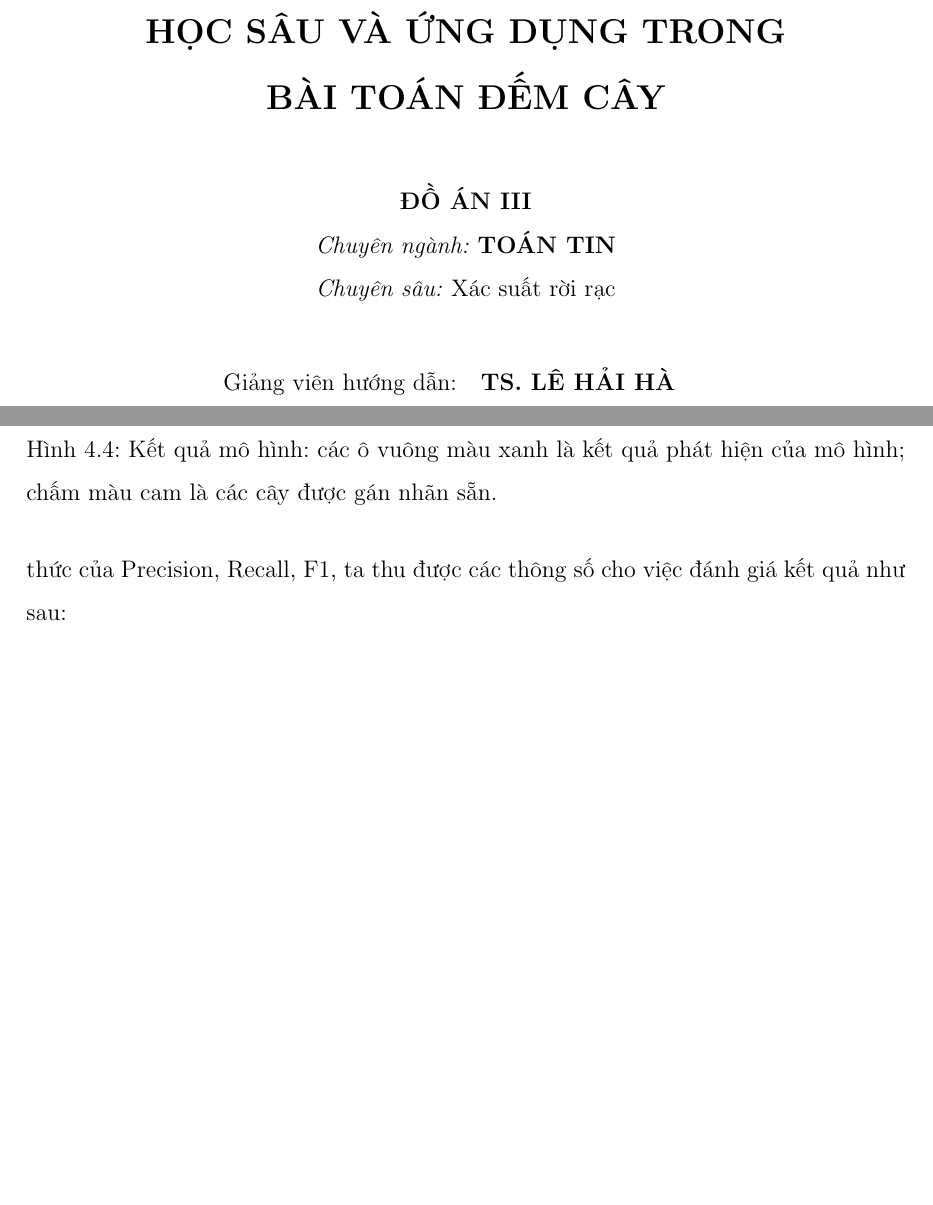
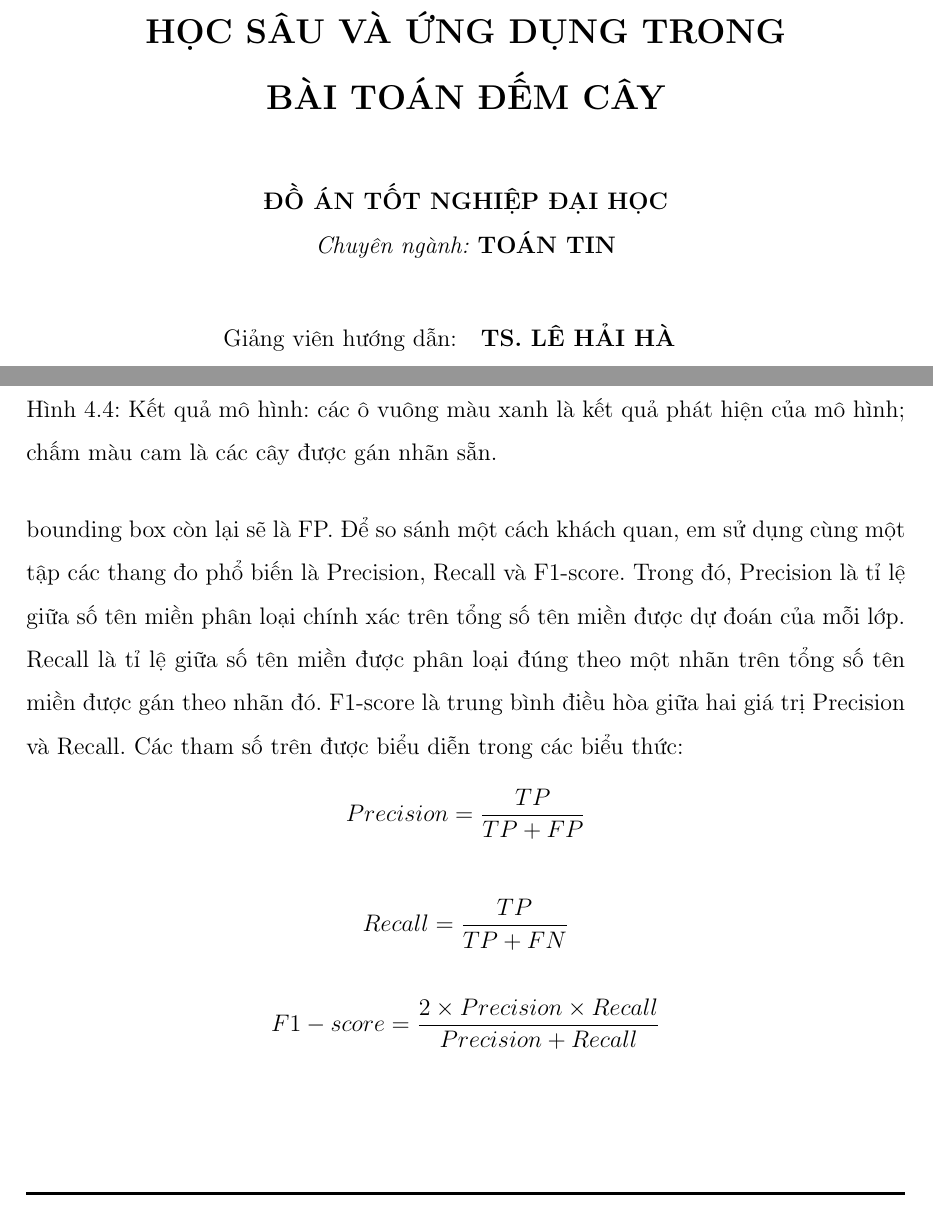
Before and after one commit to ronaldocr9803/DATN_Latex, a LaTeX document (baocao.tex): two parts of pages 1 and 39 of 41 before the commit and two parts of pages 1 and 42 of 44 after it, joined at a grey line, cut so that both start at the same text, the shorter picture padded with empty space. Compiled offline with pdfLaTeX.

Commit message:
minor updates

```diff
--- a/baocao.tex
+++ b/baocao.tex
@@ -97,11 +97,11 @@
 						VÀ ỨNG DỤNG TRONG\\ BÀI TOÁN ĐẾM CÂY\\
 				}}
 				\vskip 1cm
-				{\bf ĐỒ ÁN III}
+				{\bf ĐỒ ÁN TỐT NGHIỆP ĐẠI HỌC}
 
 
 				{\bf {\it Chuyên ngành:} TOÁN TIN}\\
-				{\bf {\it Chuyên sâu:} }Xác suất rời rạc
+%				{\bf {\it Chuyên sâu:} }Xác suất rời rạc
 
 				\vskip 1cm
 
@@ -672,7 +682,22 @@ Ta sử dụng file shapefile ở trên để mô phỏng kết quả trên ph
 
 
 \section{Đánh giá kết quả}
-Hình \ref{fig:demo_result} ở trên chỉ cho ta một cách khái quát về kết quả mô hình khi so sánh với các bounding box ban đầu.  Để đánh giá kết quả của mô hình,  trước tiên ta định nghĩa 2 bounding box cùng phát hiện một đối tượng nếu giá trị IOU của chúng $\geq 0.3$. Khi đó,  bounding box được dự đoán từ mô hình sẽ được coi là một \textit{True positive},  ngược lại sẽ là \textit{False positive}.  Trong trường hợp có nhiều hơn 1 bounding box cùng dự đoán một đối tượng,  ta sẽ lấy bounding box có confidence (độ tin cậy) cao nhất làm TP, các bounding box còn lại sẽ là FP.  Lần lượt tính toán các bounding box và áp dụng công thức của Precision,  Recall,  F1,  ta thu được các thông số cho việc đánh giá kết quả như sau:
+Hình \ref{fig:demo_result} ở trên chỉ cho ta một cách khái quát về kết quả mô hình khi so sánh với các bounding box ban đầu.  Để đánh giá kết quả của mô hình,  trước tiên ta định nghĩa 2 bounding box cùng phát hiện một đối tượng nếu giá trị IOU của chúng $\geq 0.3$. Khi đó,  bounding box được dự đoán từ mô hình sẽ được coi là một \textit{True positive},  ngược lại sẽ là \textit{False positive}.  Trong trường hợp có nhiều hơn 1 bounding box cùng dự đoán một đối tượng,  ta sẽ lấy bounding box có confidence (độ tin cậy) cao nhất làm TP, các bounding box còn lại sẽ là FP.  Để so sánh một cách khách quan, em sử dụng cùng một tập các thang đo phổ biến là Precision, Recall và F1-score.  Trong đó, Precision là tỉ lệ giữa số tên miền phân loại chính xác trên tổng số tên miền được dự đoán của mỗi lớp. Recall là tỉ lệ giữa số tên miền được
+phân loại đúng theo một nhãn trên tổng số tên miền được gán theo nhãn đó.
+F1-score là trung bình điều hòa giữa hai giá trị Precision và Recall. Các tham
+số trên được biểu diễn trong các biểu thức:
+\begin{equation*}
+	Precision = \frac{TP}{TP + FP}
+\end{equation*}
+
+\begin{equation*}
+	Recall = \frac{TP}{TP + FN}
+\end{equation*}
+
+\begin{equation*}
+	F1 - score = \frac{2 \times Precision \times Recall}{Precision + Recall}
+\end{equation*}
+%Lần lượt tính toán các bounding box và áp dụng công thức của Precision,  Recall,  F1,  ta thu được các thông số cho việc đánh giá kết quả như sau:
 \begin{figure}[!h]
 	\centering
   	\includegraphics[width=.4\linewidth]{example-image-a}
```
Also changed, not shown: baocao.tex (16 more changed lines), 4 other files.
